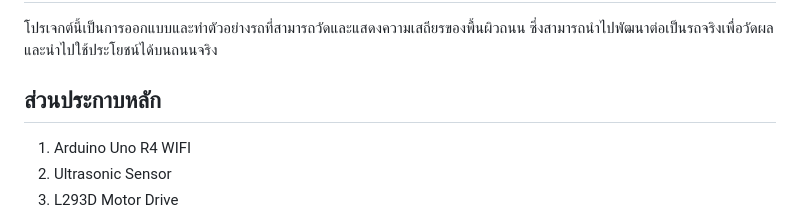
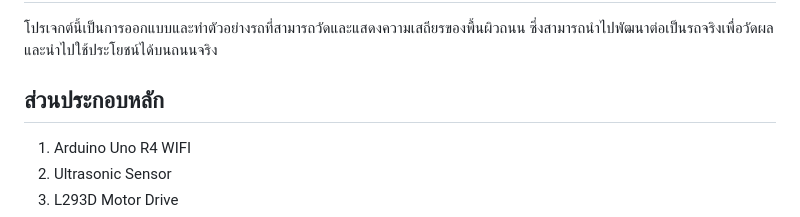
Before and after one commit to Hundredzz/Terrain-Detector-Car, a Markdown page: README.md, the part around the change. Rendered like a GitHub page.

```diff
--- a/README.md
+++ b/README.md
@@ -10,7 +10,7 @@
 # รายละเอียดโปรเจกต์
 ## ความน่าสนใจของโปรเจกต์
    โปรเจกต์นี้เป็นการออกแบบและทำตัวอย่างรถที่สามารถวัดและแสดงความเสถียรของพื้นผิวถนน ซึ่งสามารถนำไปพัฒนาต่อเป็นรถจริงเพื่อวัดผลและนำไปใช้ประโยชน์ได้บนถนนจริง
-## ส่วนประกาบหลัก
+## ส่วนประกอบหลัก
 1. Arduino Uno R4 WIFI
 2. Ultrasonic Sensor
 3. L293D Motor Drive
```
